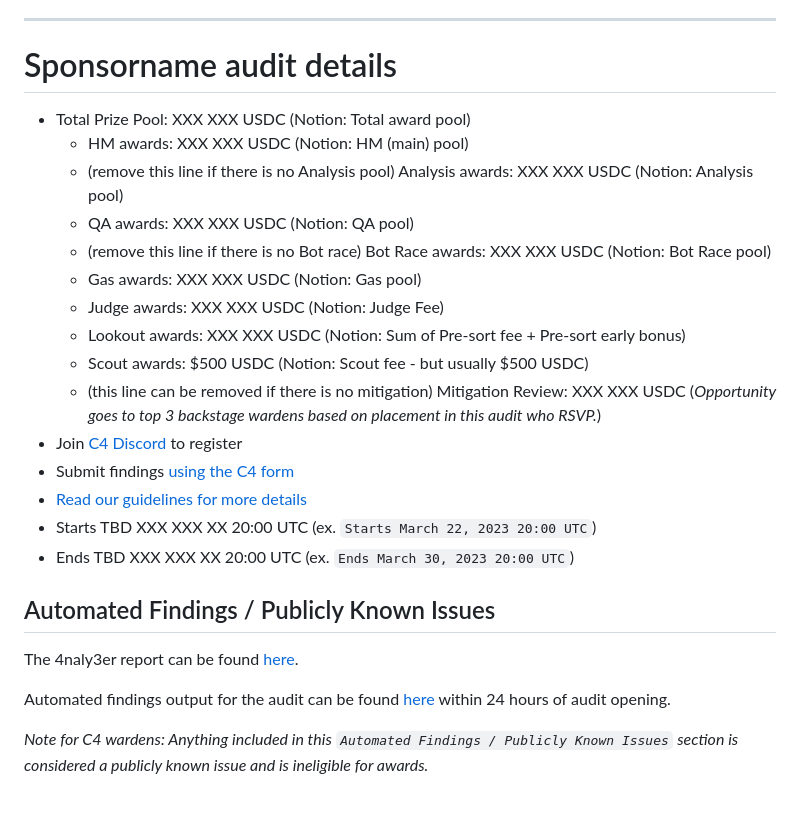
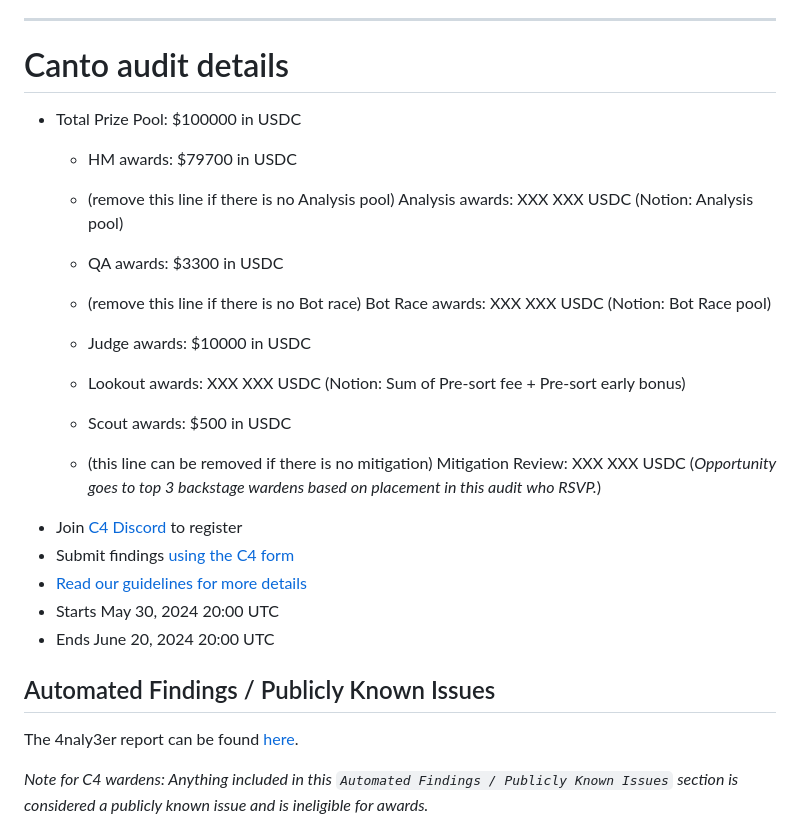
Before and after one commit to code-423n4/2024-05-canto, a Markdown page: README.md, the part around the change printed below. Drawn GitHub-style; blank space fills up the shorter version.

```diff
--- a/README.md
+++ b/README.md
@@ -53,15 +53,15 @@ Some of the checklists in this doc are for **C4 (🐺)** and some of them are fo
 
 ---
 
-# Sponsorname audit details
-- Total Prize Pool: XXX XXX USDC (Notion: Total award pool)
-  - HM awards: XXX XXX USDC (Notion: HM (main) pool)
+# Canto audit details
+- Total Prize Pool: $100000 in USDC
+  - HM awards: $79700 in USDC
   - (remove this line if there is no Analysis pool) Analysis awards: XXX XXX USDC (Notion: Analysis pool)
-  - QA awards: XXX XXX USDC (Notion: QA pool)
+  - QA awards: $3300 in USDC
   - (remove this line if there is no Bot race) Bot Race awards: XXX XXX USDC (Notion: Bot Race pool)
-  - Gas awards: XXX XXX USDC (Notion: Gas pool)
-  - Judge awards: XXX XXX USDC (Notion: Judge Fee)
+
+  - Judge awards: $10000 in USDC
   - Lookout awards: XXX XXX USDC (Notion: Sum of Pre-sort fee + Pre-sort early bonus)
-  - Scout awards: $500 USDC (Notion: Scout fee - but usually $500 USDC)
+  - Scout awards: $500 in USDC
   - (this line can be removed if there is no mitigation) Mitigation Review: XXX XXX USDC (*Opportunity goes to top 3 backstage wardens based on placement in this audit who RSVP.*)
 - Join [C4 Discord](https://discord.gg/code4rena) to register
@@ -69,6 +69,6 @@ Some of the checklists in this doc are for **C4 (🐺)** and some of them are fo
 - [Read our guidelines for more details](https://docs.code4rena.com/roles/wardens)
-- Starts TBD XXX XXX XX 20:00 UTC (ex. `Starts March 22, 2023 20:00 UTC`)
-- Ends TBD XXX XXX XX 20:00 UTC (ex. `Ends March 30, 2023 20:00 UTC`)
+- Starts May 30, 2024 20:00 UTC
+- Ends June 20, 2024 20:00 UTC
 
 ## Automated Findings / Publicly Known Issues
 
@@ -76,5 +76,5 @@ The 4naly3er report can be found [here](https://github.com/code-423n4/YYYY-MM-co
 
-Automated findings output for the audit can be found [here](https://github.com/code-423n4/YYYY-MM-contest-candidate/blob/main/bot-report.md) within 24 hours of audit opening.
+
 
 _Note for C4 wardens: Anything included in this `Automated Findings / Publicly Known Issues` section is considered a publicly known issue and is ineligible for awards._
 ## 🐺 C4: Begin Gist paste here (and delete this line)
```
Also changed, not shown: other parts of README.md (+2 -2 lines).
